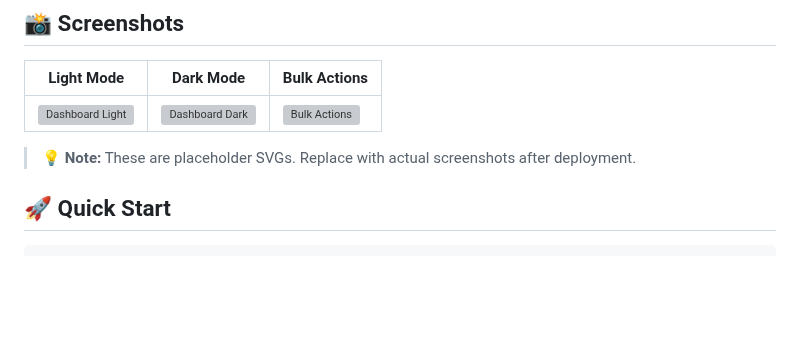
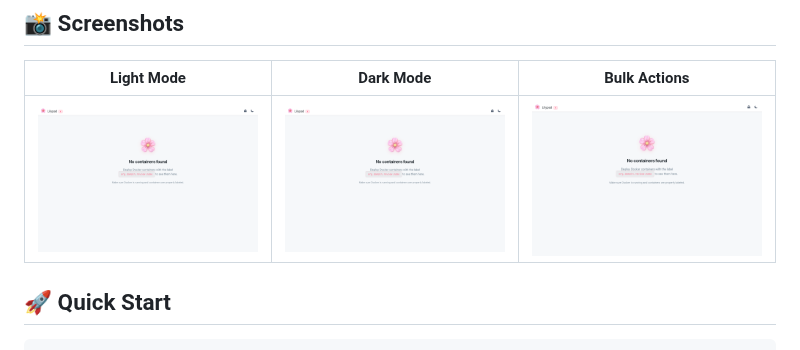
Before and after one commit to gaving/lilypad, a Markdown page: README.md, the part around the change. Drawn GitHub-style; pictures changed too: screenshots/bulk-actions.png (added), screenshots/dashboard-dark.png (added), screenshots/dashboard-light.png (added); blank space fills up the shorter version; grey boxes are pictures that could not be loaded.

```diff
--- a/README.md
+++ b/README.md
@@ -23,9 +23,7 @@ A modern, fast web interface for managing Docker containers with real-time updat
 
 | Light Mode | Dark Mode | Bulk Actions |
 |------------|-----------|--------------|
-| ![Dashboard Light](screenshots/dashboard-light.svg) | ![Dashboard Dark](screenshots/dashboard-dark.svg) | ![Bulk Actions](screenshots/bulk-actions.svg) |
-
-> 💡 **Note:** These are placeholder SVGs. Replace with actual screenshots after deployment.
+| ![Dashboard Light](screenshots/dashboard-light.png) | ![Dashboard Dark](screenshots/dashboard-dark.png) | ![Bulk Actions](screenshots/bulk-actions.png) |
 
 ## 🚀 Quick Start
 
```
Also changed, not shown: screenshots/README.md (+21 -31 lines), 8 other files.
